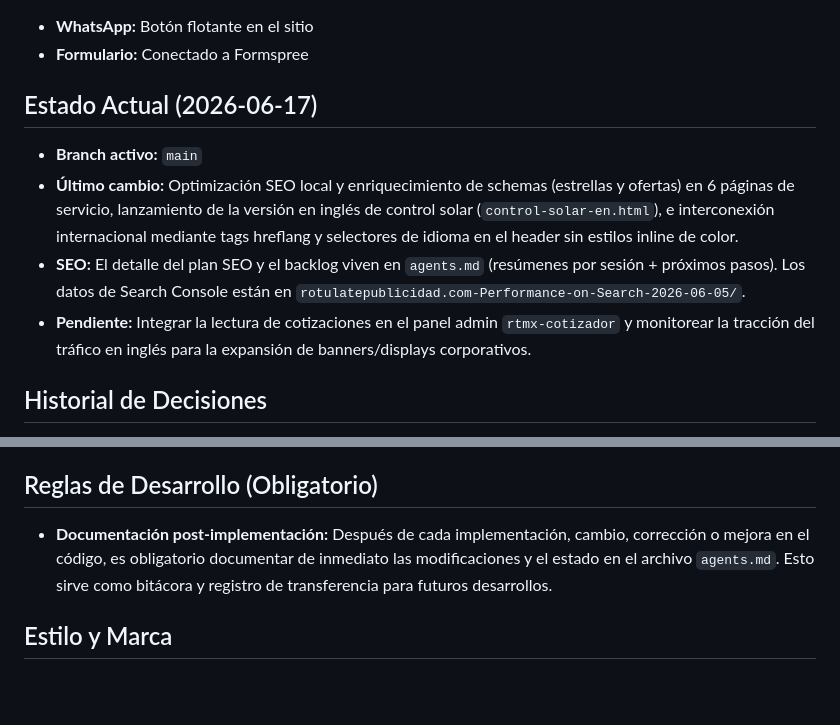
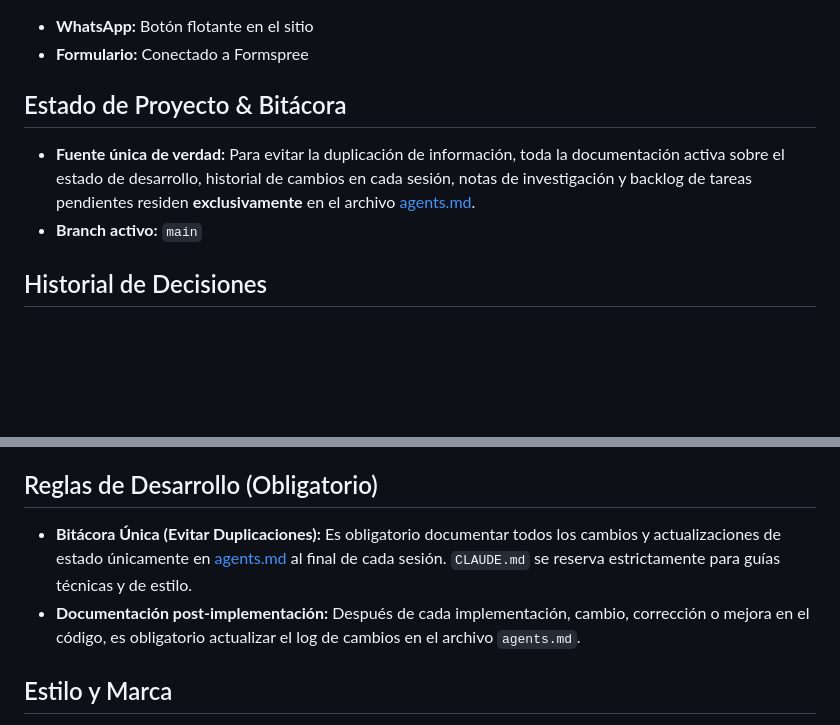
Before and after one commit to omarellano/rotulate-publicidad-website, a Markdown page: CLAUDE.md, 2 parts joined by grey strips. Drawn GitHub-style; blank space fills up the shorter version.

```diff
--- a/CLAUDE.md
+++ b/CLAUDE.md
@@ -50,11 +50,9 @@ Sitio web comercial para **Rotulate Publicidad**, empresa mexicana de rotulació
 - **WhatsApp:** Botón flotante en el sitio
 - **Formulario:** Conectado a Formspree
 
-## Estado Actual (2026-06-17)
+## Estado de Proyecto & Bitácora
+- **Fuente única de verdad:** Para evitar la duplicación de información, toda la documentación activa sobre el estado de desarrollo, historial de cambios en cada sesión, notas de investigación y backlog de tareas pendientes residen **exclusivamente** en el archivo [agents.md](file:///C:/Users/omac_/rtmx-web/agents.md).
 - **Branch activo:** `main`
-- **Último cambio:** Optimización SEO local y enriquecimiento de schemas (estrellas y ofertas) en 6 páginas de servicio, lanzamiento de la versión en inglés de control solar (`control-solar-en.html`), e interconexión internacional mediante tags hreflang y selectores de idioma en el header sin estilos inline de color.
-- **SEO:** El detalle del plan SEO y el backlog viven en `agents.md` (resúmenes por sesión + próximos pasos). Los datos de Search Console están en `rotulatepublicidad.com-Performance-on-Search-2026-06-05/`.
-- **Pendiente:** Integrar la lectura de cotizaciones en el panel admin `rtmx-cotizador` y monitorear la tracción del tráfico en inglés para la expansión de banners/displays corporativos.
 
 ## Historial de Decisiones
 - Se descartó usar GitHub Actions de FTP de terceros (SamKirkland, etc.) porque no funcionaban con la config de Hostinger
@@ -64,7 +62,8 @@ Sitio web comercial para **Rotulate Publicidad**, empresa mexicana de rotulació
 - El contenido de catálogos de proveedores (ej. 3M) se integra como HTML indexable + imágenes WebP optimizadas, no como imágenes de slides completas
 
 ## Reglas de Desarrollo (Obligatorio)
-- **Documentación post-implementación:** Después de cada implementación, cambio, corrección o mejora en el código, es obligatorio documentar de inmediato las modificaciones y el estado en el archivo `agents.md`. Esto sirve como bitácora y registro de transferencia para futuros desarrollos.
+- **Bitácora Única (Evitar Duplicaciones):** Es obligatorio documentar todos los cambios y actualizaciones de estado únicamente en [agents.md](file:///C:/Users/omac_/rtmx-web/agents.md) al final de cada sesión. `CLAUDE.md` se reserva estrictamente para guías técnicas y de estilo.
+- **Documentación post-implementación:** Después de cada implementación, cambio, corrección o mejora en el código, es obligatorio actualizar el log de cambios en el archivo `agents.md`.
 
 ## Estilo y Marca
 - Todo diseño nuevo debe seguir el estilo existente del sitio: tema oscuro glassmorphism (`rgba(255,255,255,0.04)` en cards), acento lima `#C8F135` (`.text-accent-lime`), tipografía Space Grotesk, y reutilizar clases existentes (`.section-title`, `.faq-item`, `.cta-button`, etc.)
```
Also changed, not shown: agents.md (+4 -2 lines).
